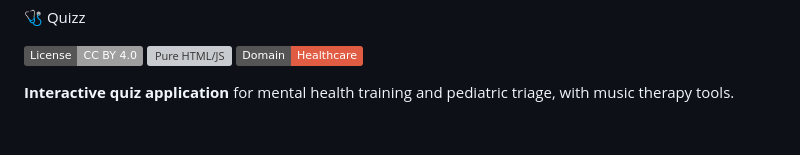
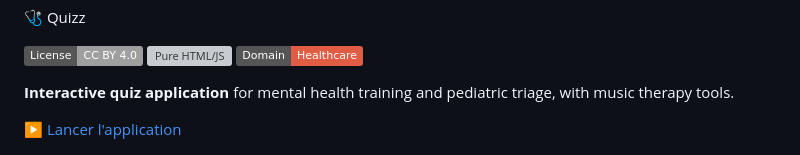
Before and after one commit to ericperret/quizz, a Markdown page: README.md, the part around one of its changes. Drawn GitHub-style; badges without logos; blank space fills up the shorter version; grey boxes are pictures that could not be loaded.

```diff
--- a/README.md
+++ b/README.md
@@ -5,6 +5,9 @@
 [![Healthcare](https://img.shields.io/badge/Domain-Healthcare-red.svg)](#)
 
 **Interactive quiz application** for mental health training and pediatric triage, with music therapy tools.
+
+▶️ [Lancer l'application](index2.html)
+
 
 ![Screenshot](screenshot.png)
 
```
Also changed, not shown: other parts of README.md (+1 -0 lines).
